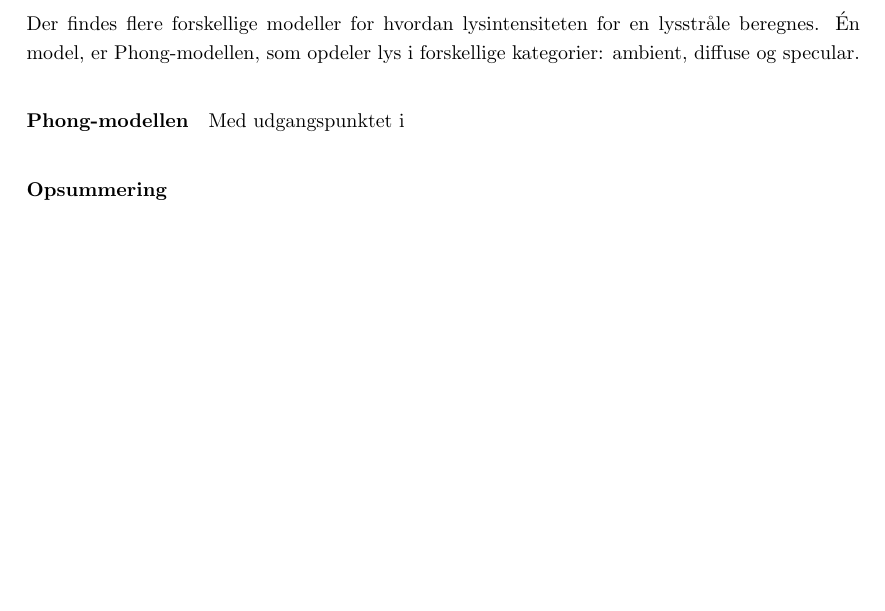
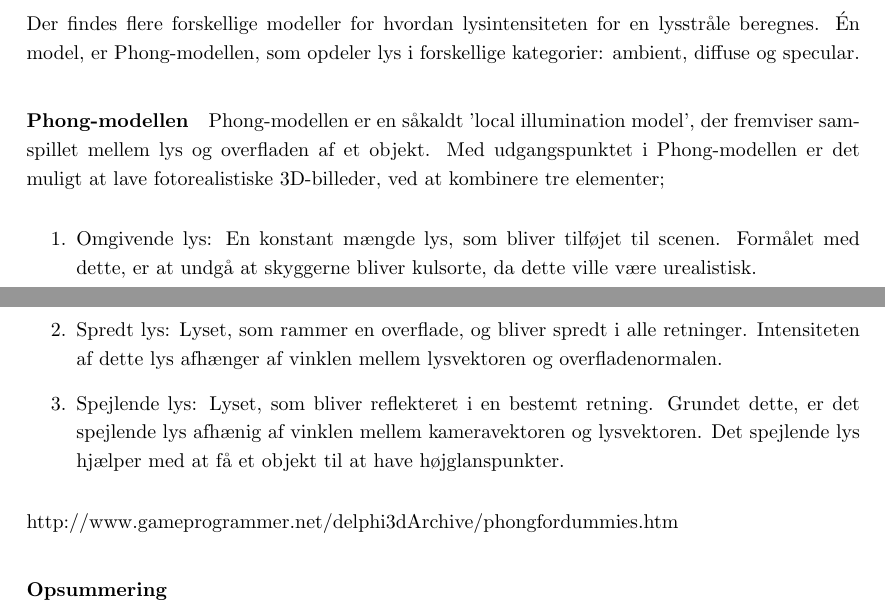
Before and after one commit to AAUSoftwareStudentGroup/P1-Raytracing, a LaTeX document (problem/main.tex, which reads problem/subsubsection/fra_3d-model_til_billede.tex): part of page 33 of 54 before the commit and two parts of pages 33 and 34 of 54 after it, the two joined at a grey line, cut so that both start at the same text, the shorter picture padded with empty space. Compiled offline with pdfLaTeX.

```diff
--- a/problem/subsubsection/fra_3d-model_til_billede.tex
+++ b/problem/subsubsection/fra_3d-model_til_billede.tex
@@ -102,4 +102,14 @@
 Der findes flere forskellige modeller for hvordan lysintensiteten for en lysstråle beregnes. Én model, er Phong-modellen, som opdeler lys i forskellige kategorier: ambient, diffuse og specular.
 
 \paragraph{Phong-modellen}
-Med udgangspunktet i
+Phong-modellen er en såkaldt 'local illumination model', der fremviser samspillet mellem lys og overfladen af et objekt. Med udgangspunktet i Phong-modellen er det muligt at lave fotorealistiske 3D-billeder, ved at kombinere tre elementer;
+
+\begin{enumerate}
+
+  \item Omgivende lys: En konstant mængde lys, som bliver tilføjet til scenen. Formålet med dette, er at undgå at skyggerne bliver kulsorte, da dette ville være urealistisk.
+  \item Spredt lys: Lyset, som rammer en overflade, og bliver spredt i alle retninger. Intensiteten af dette lys afhænger af vinklen mellem lysvektoren og overfladenormalen.
+  \item Spejlende lys: Lyset, som bliver reflekteret i en bestemt retning. Grundet dette, er det spejlende lys afhænig af vinklen mellem kameravektoren og lysvektoren. Det spejlende lys hjælper med at få et objekt til at have højglanspunkter.
+
+\end{enumerate}
+
+http://www.gameprogrammer.net/delphi3dArchive/phongfordummies.htm
```
